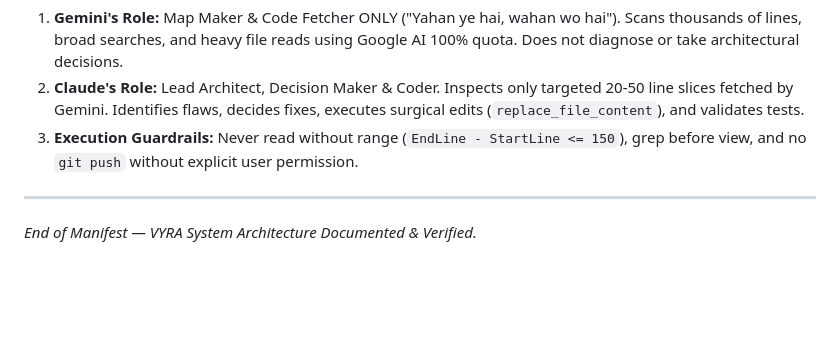
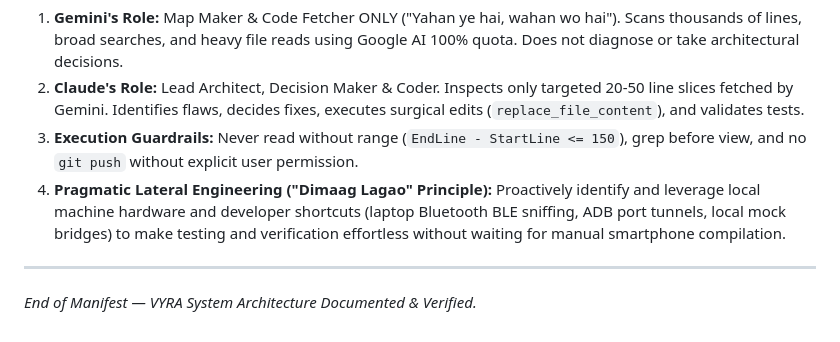
Before and after one commit to ayushbh54/vyra-app, a Markdown page: PROJECT_STATE.md, the part around the change. Drawn GitHub-style; blank space fills up the shorter version.

Commit message:
docs: document Pragmatic Lateral Engineering in PROJECT_STATE.md

```diff
--- a/PROJECT_STATE.md
+++ b/PROJECT_STATE.md
@@ -329,6 +329,7 @@ Defined in `AGENTS.md` and `GEMINI.md`:
 1. **Gemini's Role:** Map Maker & Code Fetcher ONLY ("Yahan ye hai, wahan wo hai"). Scans thousands of lines, broad searches, and heavy file reads using Google AI 100% quota. Does not diagnose or take architectural decisions.
 2. **Claude's Role:** Lead Architect, Decision Maker & Coder. Inspects only targeted 20-50 line slices fetched by Gemini. Identifies flaws, decides fixes, executes surgical edits (`replace_file_content`), and validates tests.
 3. **Execution Guardrails:** Never read without range (`EndLine - StartLine <= 150`), grep before view, and no `git push` without explicit user permission.
+4. **Pragmatic Lateral Engineering ("Dimaag Lagao" Principle):** Proactively identify and leverage local machine hardware and developer shortcuts (laptop Bluetooth BLE sniffing, ADB port tunnels, local mock bridges) to make testing and verification effortless without waiting for manual smartphone compilation.
 
 ---
 *End of Manifest — VYRA System Architecture Documented & Verified.*
```
